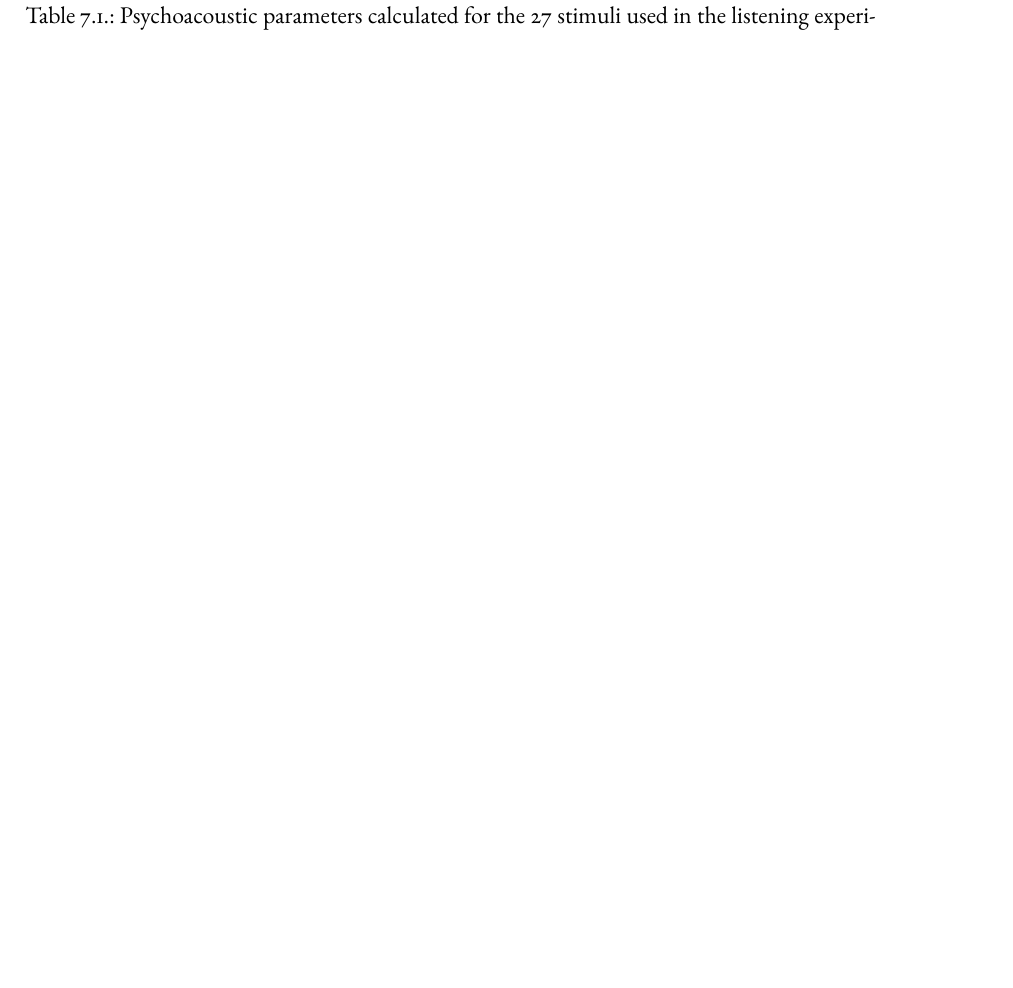
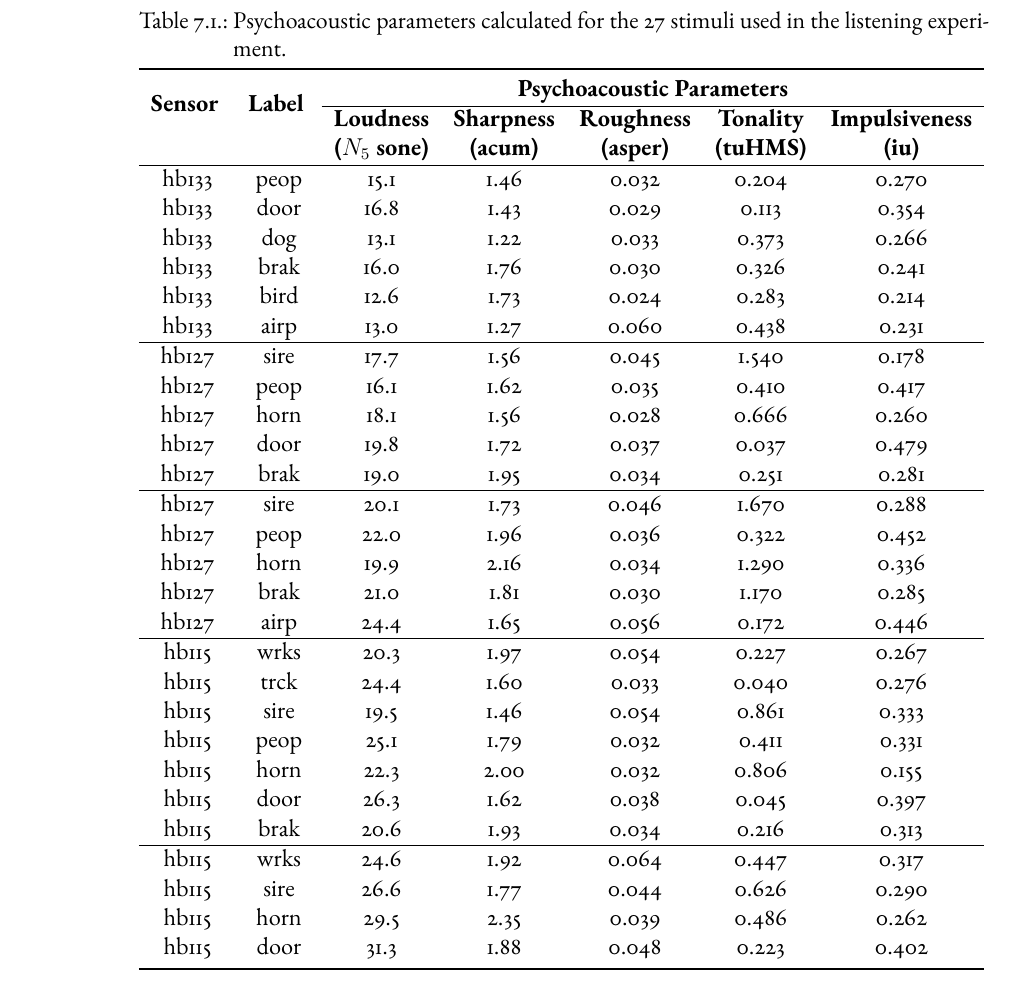
Before and after one commit to MitchellAcoustics/Thesis, a LaTeX thesis (MitchellThesis.tex, which reads Parts/PartC/SoundSource.tex): part of page 130 of 207 before the commit and part of page 131 of 209 after it, cut so that both start at the same text, the shorter picture padded with empty space. Compiled offline with pdfLaTeX.

Commit message:
added missing tables

```diff
--- a/MitchellThesis.tex
+++ b/MitchellThesis.tex
@@ -14,6 +14,7 @@
 \usepackage{pdfpages}
 \usepackage{ebgaramond}
 \usepackage{rotating}
+\usepackage{multirow}
 
 \usepackage{nth}
 \usepackage[page,title,titletoc]{appendix}
--- a/Parts/PartC/SoundSource.tex
+++ b/Parts/PartC/SoundSource.tex
@@ -118,10 +118,51 @@ The detail of the stimuli included in each of the five sets of the test can be f
 
 The dataset resulted in 27 audio recordings of identified sound events with durations ranging between 1.01 and 2.69 s. The calibrated audio files were imported into the ArtemiS Suite software (v. 11.5, Head Acoustics GmbH) and the following psychoacoustic parameters were computed: \emph{loudness, sharpness, roughness, tonality} and \emph{impulsiveness} \cit{11}; values for these parameters are reported in Table \ref{tab:sensor-stimuli}. The rationale for selecting a relatively large set of psychoacoustic metrics is that they are often used as indicators to predict perceptual constructs (such as annoyance) in perceptual studies, as shown in recent soundscape literature \cit{37, 38}. Fluctuation Strength, which could otherwise be included in this list of psychoacoustic parameters, as in Zwicker's annoyance model, was not included as the length of the recordings are too short to obtain a valid value. Loudness was calculated according to the DIN 45631 / A1 standard for time-varying sounds, in a free-field \cit{39}.As recommended by the standard, in order to avoid the under-estimation of evaluated loudness which is seen when using the arithmetic average of the loudness curve, the \gls{n5} value (the 5\% percentile value of the time-dependent loudness curve) is used as the single value of loudness. Sharpness was calculated according to DIN 45692, in a free-field \cit{39}. With this sharpness method, the absolute loudness of the sound is not accounted for, so there should not be a duplication of information across the loudness and sharpness metrics. Roughness was calculated according to the hearing model by Sottek \cit{40}, with the option to skip the first 0.5 s in order to not distort the single value. Impulsiveness was also calculated according to the hearing model by Sottek, with a 0.5 s skip interval. Finally, tonality was calculated according to ECMA-74 (17th edition), which is based on the hearing model of Sottek, with a frequency range of 20 Hz to 20 kHz \cit{41}.
 
+
 \begin{table}
-  \label{tab:sensor-stimuli}
-  \centering
-  \caption{Psychoacoustic parameters calculated for the 27 stimuli used in the listening experiment.}
+\centering
+\caption{Psychoacoustic parameters calculated for the 27 stimuli used in the listening experiment. \label{tab:sensor-stimuli}}
+\resizebox{\linewidth}{!}{%
+\begin{tabular}{ccccccc}
+\toprule
+\multirow{2}{*}{\textbf{Sensor }} & \multirow{2}{*}{\textbf{Label }} & \multicolumn{5}{c}{\textbf{Psychoacoustic Parameters }} \\
+\cline{3-7}
+ &  & \begin{tabular}[c]{@{}c@{}}\textbf{Loudness}\\\textbf{($N_5$ sone)}\end{tabular} & \begin{tabular}[c]{@{}c@{}}\textbf{Sharpness}\\\textbf{(acum)}\end{tabular} & \begin{tabular}[c]{@{}c@{}}\textbf{Roughness}\\\textbf{(asper)}\end{tabular} & \begin{tabular}[c]{@{}c@{}}\textbf{Tonality}\\\textbf{(tuHMS)}\end{tabular} & \begin{tabular}[c]{@{}c@{}}\textbf{Impulsiveness}\\\textbf{(iu)}\end{tabular} \\
+\hline
+hb133 & peop & 15.1 & 1.46 & 0.032 & 0.204 & 0.270 \\
+hb133 & door & 16.8 & 1.43 & 0.029 & 0.113 & 0.354 \\
+hb133 & dog & 13.1 & 1.22 & 0.033 & 0.373 & 0.266 \\
+hb133 & brak & 16.0 & 1.76 & 0.030 & 0.326 & 0.241 \\
+hb133 & bird & 12.6 & 1.73 & 0.024 & 0.283 & 0.214 \\
+hb133 & airp & 13.0 & 1.27 & 0.060 & 0.438 & 0.231 \\
+\hline
+hb127 & sire & 17.7 & 1.56 & 0.045 & 1.540 & 0.178 \\
+hb127 & peop & 16.1 & 1.62 & 0.035 & 0.410 & 0.417 \\
+hb127 & horn & 18.1 & 1.56 & 0.028 & 0.666 & 0.260 \\
+hb127 & door & 19.8 & 1.72 & 0.037 & 0.037 & 0.479 \\
+hb127 & brak & 19.0 & 1.95 & 0.034 & 0.251 & 0.281 \\
+\hline
+hb127 & sire & 20.1 & 1.73 & 0.046 & 1.670 & 0.288 \\
+hb127 & peop & 22.0 & 1.96 & 0.036 & 0.322 & 0.452 \\
+hb127 & horn & 19.9 & 2.16 & 0.034 & 1.290 & 0.336 \\
+hb127 & brak & 21.0 & 1.81 & 0.030 & 1.170 & 0.285 \\
+hb127 & airp & 24.4 & 1.65 & 0.056 & 0.172 & 0.446 \\
+\hline
+hb115 & wrks & 20.3 & 1.97 & 0.054 & 0.227 & 0.267 \\
+hb115 & trck & 24.4 & 1.60 & 0.033 & 0.040 & 0.276 \\
+hb115 & sire & 19.5 & 1.46 & 0.054 & 0.861 & 0.333 \\
+hb115 & peop & 25.1 & 1.79 & 0.032 & 0.411 & 0.331 \\
+hb115 & horn & 22.3 & 2.00 & 0.032 & 0.806 & 0.155 \\
+hb115 & door & 26.3 & 1.62 & 0.038 & 0.045 & 0.397 \\
+hb115 & brak & 20.6 & 1.93 & 0.034 & 0.216 & 0.313 \\
+\hline
+hb115 & wrks & 24.6 & 1.92 & 0.064 & 0.447 & 0.317 \\
+hb115 & sire & 26.6 & 1.77 & 0.044 & 0.626 & 0.290 \\
+hb115 & horn & 29.5 & 2.35 & 0.039 & 0.486 & 0.262 \\
+hb115 & door & 31.3 & 1.88 & 0.048 & 0.223 & 0.402 \\
+\bottomrule
+\end{tabular}
+}
 \end{table}
 
 \subsection{Multi-Level Linear Regression Modelling}
```
Also changed, not shown: Parts/PartB/LockdownModelChapter.tex (+2 -2 lines), Parts/PartC/SoundSource.tex (28 more changed lines).
